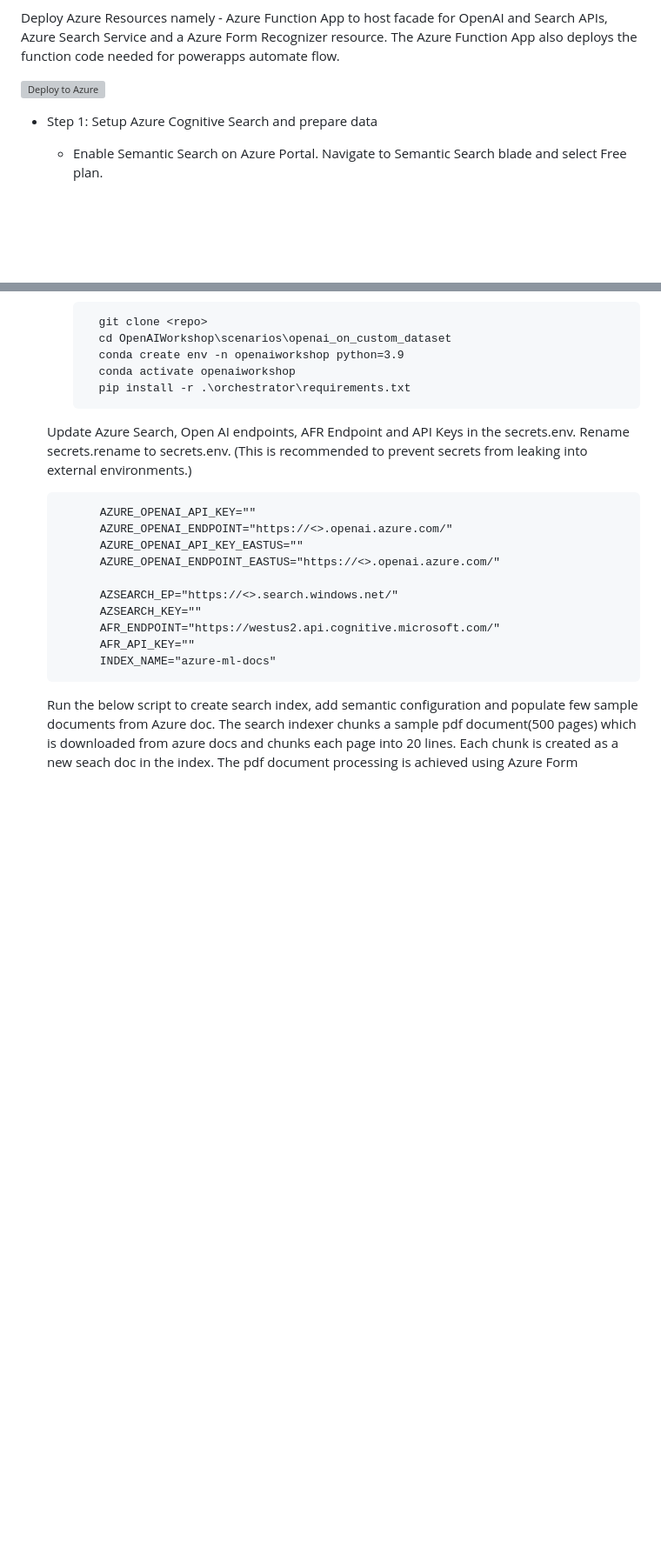
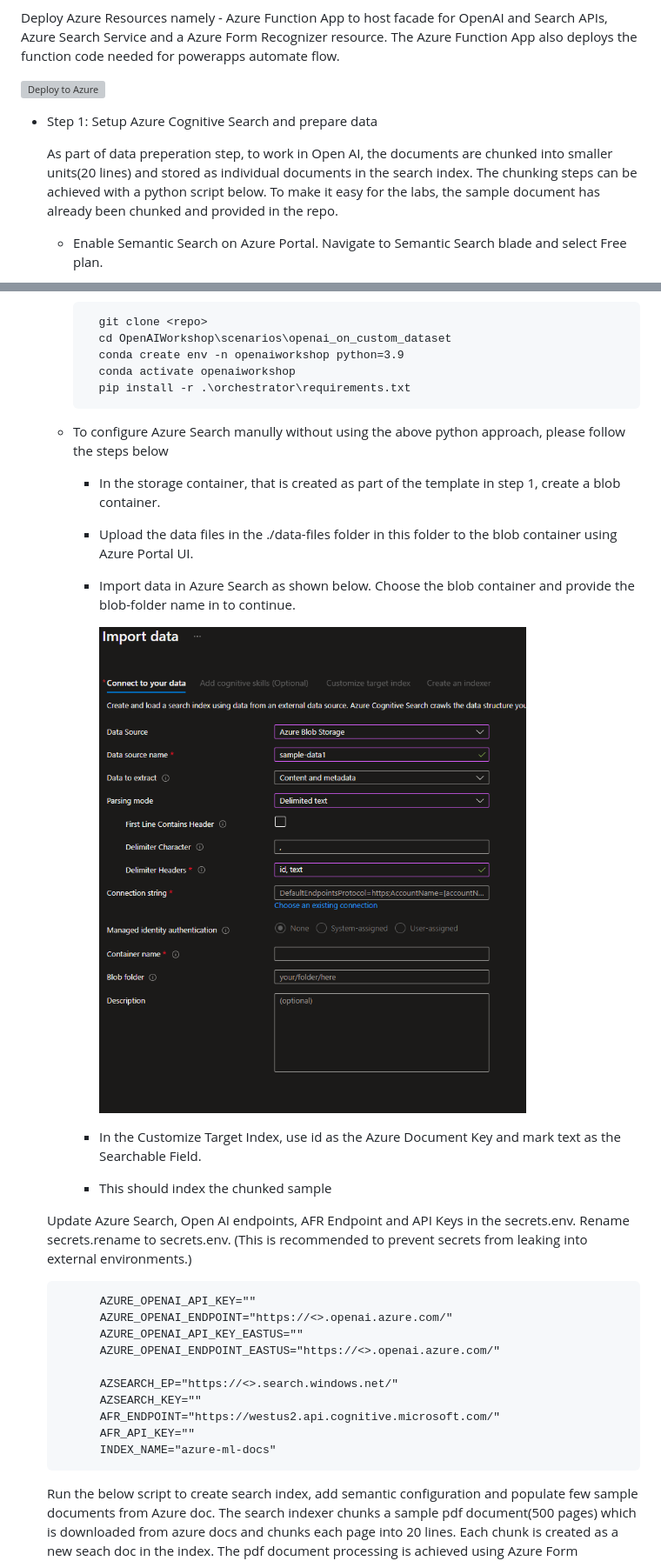
Before and after one commit to microsoft/OpenAIWorkshop, a Markdown page: scenarios/openai_on_custom_dataset/README.md, 2 parts joined by grey strips. Shown at 87% size. Drawn GitHub-style; pictures changed too: documents/media/search1.png (added); blank space fills up the shorter version; grey boxes are pictures that could not be loaded.

```diff
--- a/scenarios/openai_on_custom_dataset/README.md
+++ b/scenarios/openai_on_custom_dataset/README.md
@@ -36,6 +36,9 @@ The Azure Function App also deploys the function code needed for powerapps autom
 
 - Step 1: Setup Azure Cognitive Search and prepare data
 
+    As part of data preperation step, to work in Open AI, the documents are chunked into smaller units(20 lines) and stored as individual documents in the search index. The chunking steps can be achieved with a python script below.
+    To make it easy for the labs, the sample document has already been chunked and provided in the repo.
+
     * Enable Semantic Search on Azure Portal. Navigate to Semantic Search blade and select Free plan.
 
         ![](../../documents/media/enable-semantic-search.png)
@@ -49,6 +52,16 @@ The Azure Function App also deploys the function code needed for powerapps autom
             conda create env -n openaiworkshop python=3.9
             conda activate openaiworkshop
             pip install -r .\orchestrator\requirements.txt
+
+    * To configure Azure Search manully without using the above python approach, please follow the steps below
+
+        - In the storage container, that is created as part of the template in step 1, create a blob container.
+        - Upload the data files in the ./data-files folder in this folder to the blob container using Azure Portal UI.
+        - Import data in Azure Search as shown below. Choose the blob container and provide the blob-folder name in to continue.
+
+            ![](../../documents/media/search1.png)
+        - In the Customize Target Index, use id as the Azure Document Key and mark text as the Searchable Field.
+        - This should index the chunked sample
 
      Update Azure Search, Open AI endpoints, AFR Endpoint and API Keys in the secrets.env.
      Rename secrets.rename to secrets.env. (This is recommended to prevent secrets from leaking into external environments.)
```
